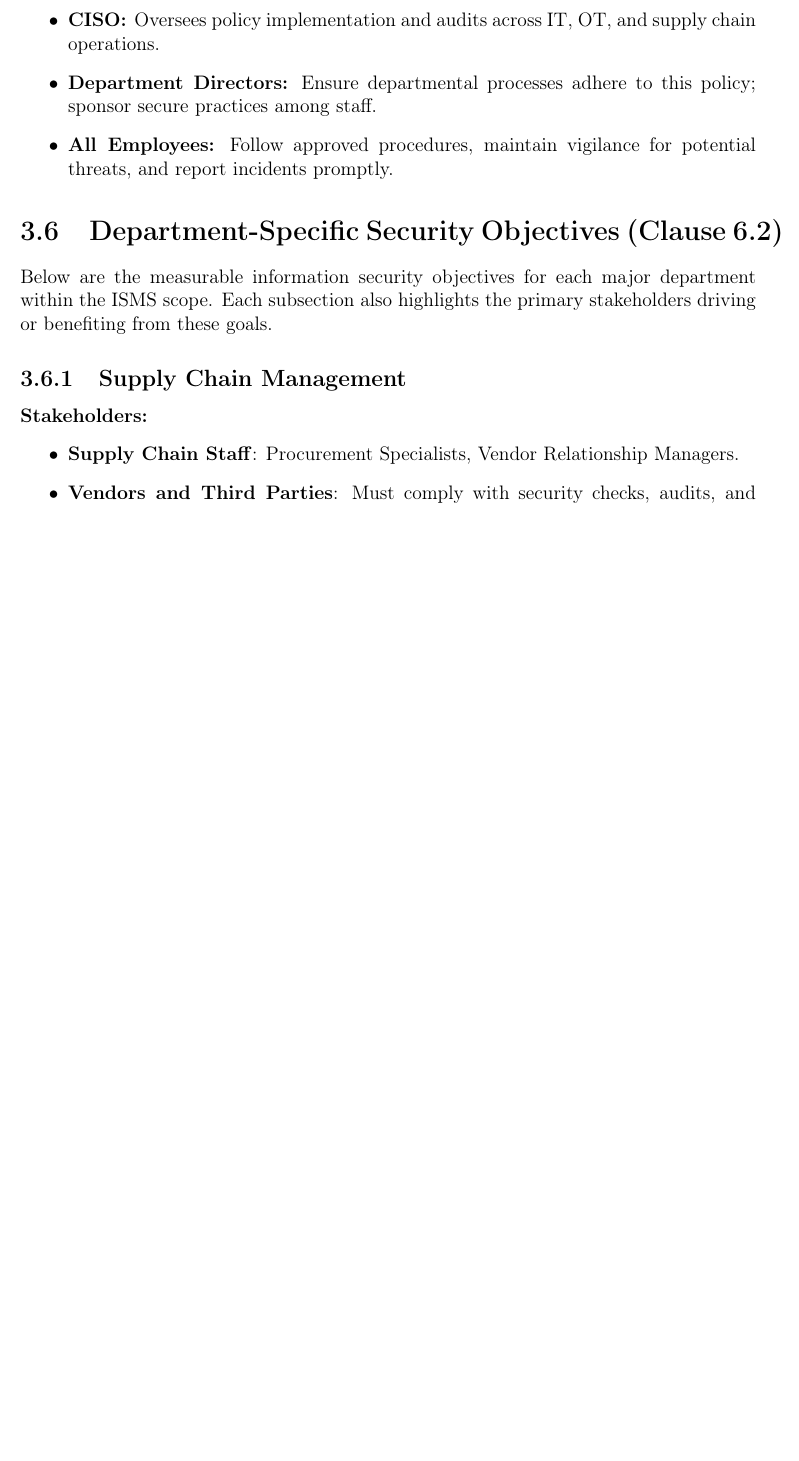
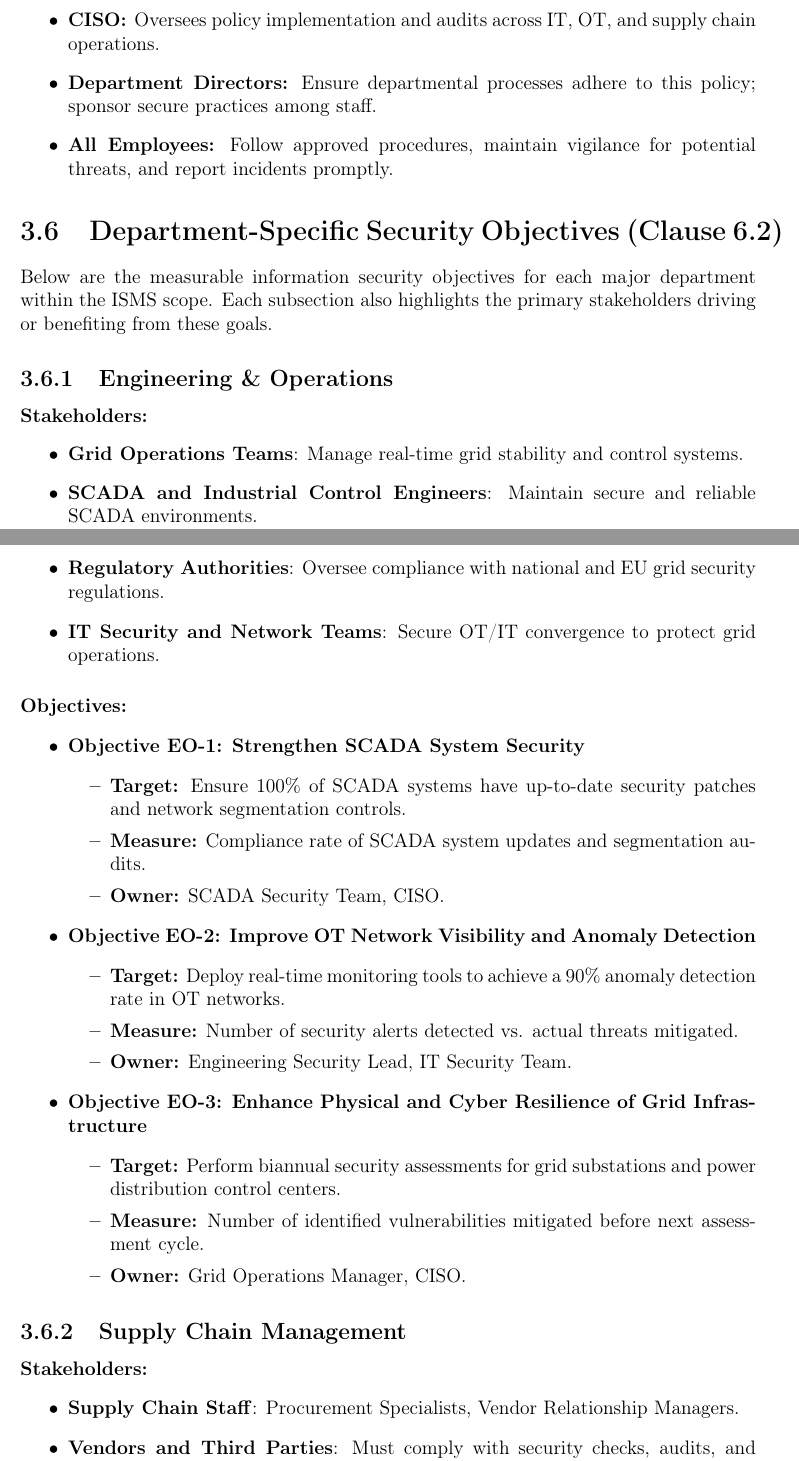
Before and after one commit to edumi8/sigseg, a LaTeX thesis (main.tex, which reads chapter3.tex): part of page 28 of 34 before the commit and two parts of pages 28 and 29 of 35 after it, the two joined at a grey line, cut so that both start at the same text, the shorter picture padded with empty space. Compiled offline with pdfLaTeX.

Commit message:
#11 added Engineering & Operations department to chapter 3

```diff
--- a/chapter3.tex
+++ b/chapter3.tex
@@ -134,6 +134,38 @@ Below are the measurable information security objectives for each major
 department within the \ac{ISMS} scope. Each subsection also highlights
 the primary stakeholders driving or benefiting from these goals.
 
+\subsection{Engineering \& Operations}
+\paragraph{Stakeholders:}
+\begin{itemize}
+      \item \textbf{Grid Operations Teams}: Manage real-time grid stability and control systems.
+      \item \textbf{SCADA and Industrial Control Engineers}: Maintain secure and reliable SCADA environments.
+      \item \textbf{Regulatory Authorities}: Oversee compliance with national and EU grid security regulations.
+      \item \textbf{IT Security and Network Teams}: Secure OT/IT convergence to protect grid operations.
+\end{itemize}
+
+\paragraph{Objectives:}
+\begin{itemize}
+      \item \textbf{Objective EO-1: Strengthen SCADA System Security}
+            \begin{itemize}
+                  \item \textbf{Target:} Ensure 100\% of SCADA systems have up-to-date security patches and network segmentation controls.
+                  \item \textbf{Measure:} Compliance rate of SCADA system updates and segmentation audits.
+                  \item \textbf{Owner:} SCADA Security Team, \ac{CISO}.
+            \end{itemize}
+      \item \textbf{Objective EO-2: Improve OT Network Visibility and Anomaly Detection}
+            \begin{itemize}
+                  \item \textbf{Target:} Deploy real-time monitoring tools to achieve a 90\% anomaly detection rate in OT networks.
+                  \item \textbf{Measure:} Number of security alerts detected vs. actual threats mitigated.
+                  \item \textbf{Owner:} Engineering Security Lead, IT Security Team.
+            \end{itemize}
+      \item \textbf{Objective EO-3: Enhance Physical and Cyber Resilience of Grid Infrastructure}
+            \begin{itemize}
+                  \item \textbf{Target:} Perform biannual security assessments for grid substations and power distribution control centers.
+                  \item \textbf{Measure:} Number of identified vulnerabilities mitigated before next assessment cycle.
+                  \item \textbf{Owner:} Grid Operations Manager, \ac{CISO}.
+            \end{itemize}
+\end{itemize}
+
+
 \subsection{Supply Chain Management}
 \paragraph{Stakeholders:}
 \begin{itemize}
```
